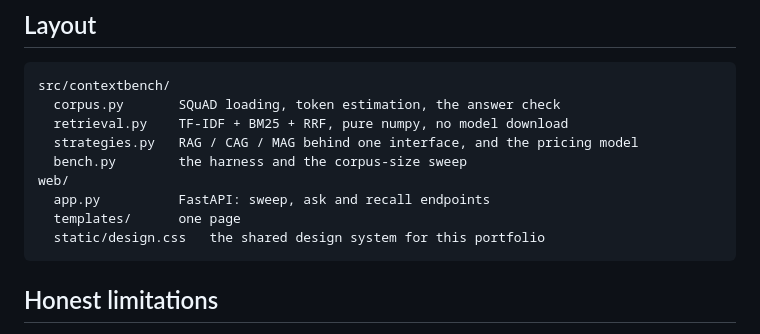
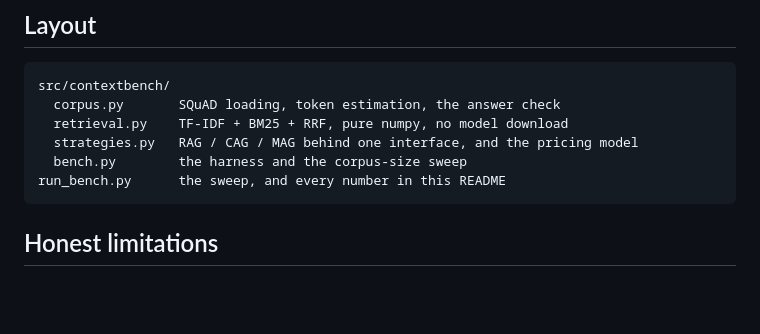
Before and after one commit to hammas159/context-bench, a Markdown page: README.md, the part around the change. GitHub-like rendering; blank space fills up the shorter version.

Commit message:
Remove the deleted web/ tree from the layout section

````diff
--- a/README.md
+++ b/README.md
@@ -150,10 +150,7 @@ src/contextbench/
   retrieval.py    TF-IDF + BM25 + RRF, pure numpy, no model download
   strategies.py   RAG / CAG / MAG behind one interface, and the pricing model
   bench.py        the harness and the corpus-size sweep
-web/
-  app.py          FastAPI: sweep, ask and recall endpoints
-  templates/      one page
-  static/design.css   the shared design system for this portfolio
+run_bench.py      the sweep, and every number in this README
 ```
 
 ## Honest limitations
````
